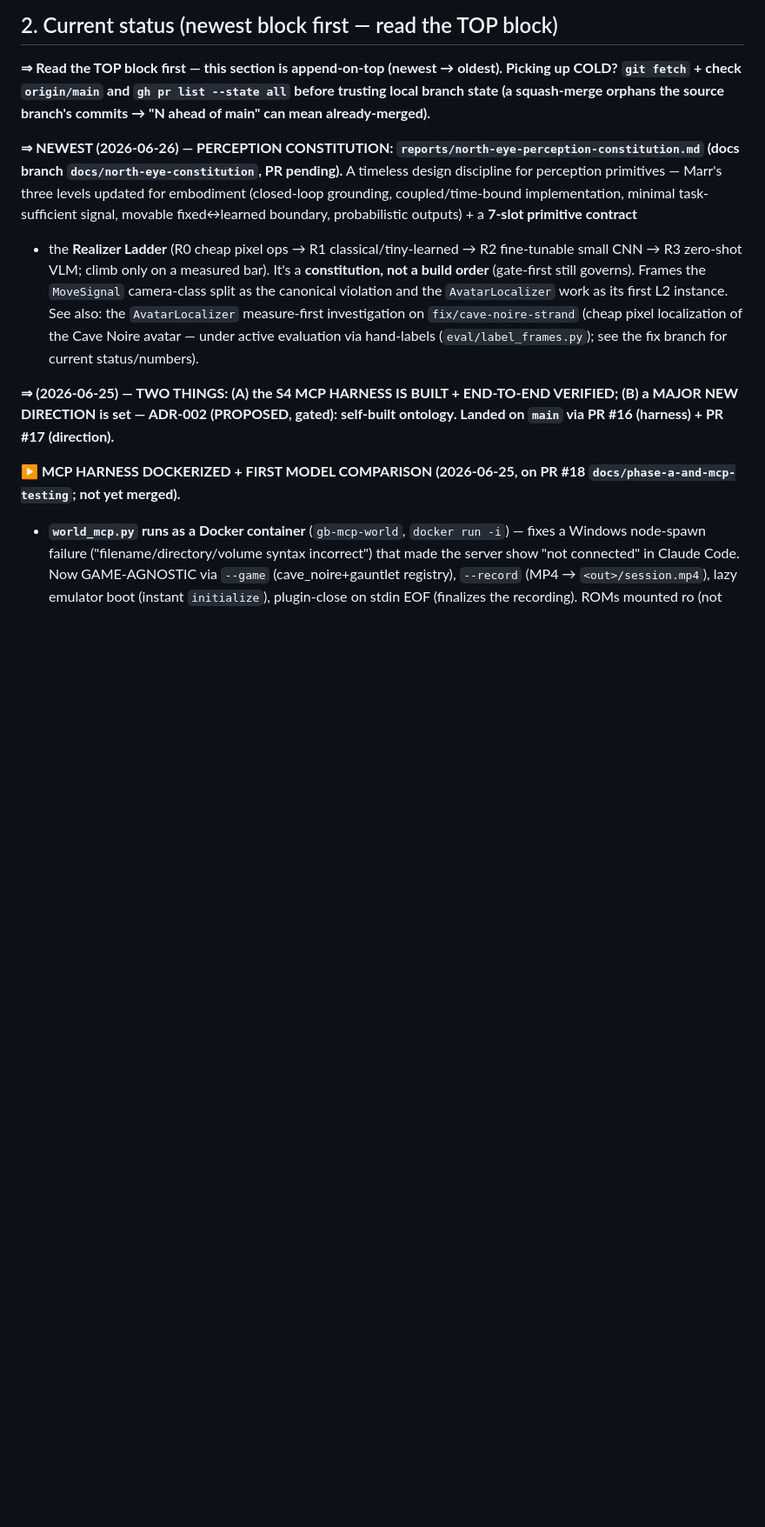
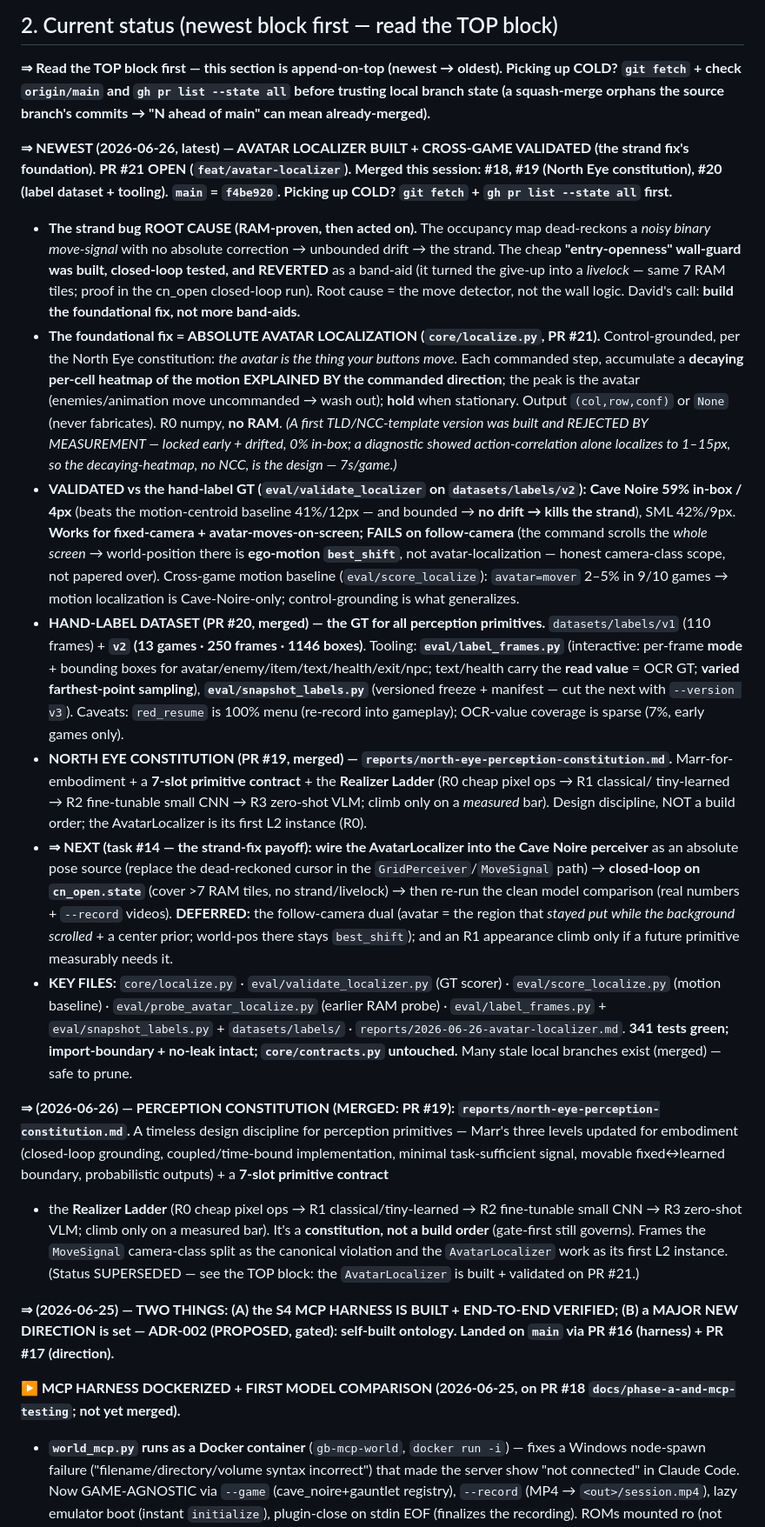
Before and after one commit to David-Dashboard/ai-pokemon-red, a Markdown page: HANDOFF.md, the part around the change. Shown at 87% size. Drawn GitHub-style; blank space fills up the shorter version.

Commit message:
docs(handoff): session status — AvatarLocalizer built+validated; strand-fix next
Top block records the full 2026-06-26 arc: strand root cause (dead-reckoning +
noisy move-detector; entry-openness band-aid built+reverted), the pivot to
control-grounded avatar localization, the hand-label dataset v1/v2 + tooling
(#20), the North Eye constitution (#19), and the AvatarLocalizer (#21, open) with
cross-game GT validation (Cave Noire 4px). NEXT = wire it into the Cave Noire
perceiver + closed-loop on cn_open.state.

Co-Authored-By: Claude Opus 4.8 <noreply@anthropic.com>

```diff
--- a/HANDOFF.md
+++ b/HANDOFF.md
@@ -82,16 +82,60 @@ The whole framework is one small loop: `perceive → recall → decide → act
 check `origin/main` and `gh pr list --state all` before trusting local branch state (a squash-merge orphans the
 source branch's commits → "N ahead of main" can mean already-merged).**
 
-**⇒ NEWEST (2026-06-26) — PERCEPTION CONSTITUTION: `reports/north-eye-perception-constitution.md` (docs branch
-`docs/north-eye-constitution`, PR pending).** A timeless design discipline for perception primitives — Marr's
+**⇒ NEWEST (2026-06-26, latest) — AVATAR LOCALIZER BUILT + CROSS-GAME VALIDATED (the strand fix's foundation).
+PR #21 OPEN (`feat/avatar-localizer`). Merged this session: #18, #19 (North Eye constitution), #20 (label
+dataset + tooling). `main` = `f4be920`. Picking up COLD? `git fetch` + `gh pr list --state all` first.**
+
+- **The strand bug ROOT CAUSE (RAM-proven, then acted on).** The occupancy map dead-reckons a *noisy binary
+  move-signal* with no absolute correction → unbounded drift → the strand. The cheap **"entry-openness"
+  wall-guard was built, closed-loop tested, and REVERTED** as a band-aid (it turned the give-up into a
+  *livelock* — same 7 RAM tiles; proof in the cn_open closed-loop run). Root cause = the move detector, not the
+  wall logic. David's call: **build the foundational fix, not more band-aids.**
+- **The foundational fix = ABSOLUTE AVATAR LOCALIZATION (`core/localize.py`, PR #21).** Control-grounded, per
+  the North Eye constitution: *the avatar is the thing your buttons move.* Each commanded step, accumulate a
+  **decaying per-cell heatmap of the motion EXPLAINED BY the commanded direction**; the peak is the avatar
+  (enemies/animation move uncommanded → wash out); **hold** when stationary. Output `(col,row,conf)` or `None`
+  (never fabricates). R0 numpy, **no RAM**. *(A first TLD/NCC-template version was built and REJECTED BY
+  MEASUREMENT — locked early + drifted, 0% in-box; a diagnostic showed action-correlation alone localizes to
+  1–15px, so the decaying-heatmap, no NCC, is the design — 7s/game.)*
+- **VALIDATED vs the hand-label GT (`eval/validate_localizer` on `datasets/labels/v2`):** **Cave Noire
+  59% in-box / 4px** (beats the motion-centroid baseline 41%/12px — and bounded → **no drift → kills the
+  strand**), SML 42%/9px. **Works for fixed-camera + avatar-moves-on-screen; FAILS on follow-camera** (the
+  command scrolls the *whole screen* → world-position there is **ego-motion `best_shift`**, not
+  avatar-localization — honest camera-class scope, not papered over). Cross-game motion baseline
+  (`eval/score_localize`): `avatar=mover` 2–5% in 9/10 games → motion localization is Cave-Noire-only;
+  control-grounding is what generalizes.
+- **HAND-LABEL DATASET (PR #20, merged) — the GT for all perception primitives.** `datasets/labels/v1` (110
+  frames) + **`v2` (13 games · 250 frames · 1146 boxes)**. Tooling: **`eval/label_frames.py`** (interactive:
+  per-frame **mode** + bounding boxes for avatar/enemy/item/text/health/exit/npc; text/health carry the **read
+  value** = OCR GT; **varied farthest-point sampling**), **`eval/snapshot_labels.py`** (versioned freeze +
+  manifest — cut the next with `--version v3`). Caveats: `red_resume` is 100% menu (re-record into gameplay);
+  OCR-value coverage is sparse (7%, early games only).
+- **NORTH EYE CONSTITUTION (PR #19, merged) — `reports/north-eye-perception-constitution.md`.** Marr-for-
+  embodiment + a **7-slot primitive contract** + the **Realizer Ladder** (R0 cheap pixel ops → R1 classical/
+  tiny-learned → R2 fine-tunable small CNN → R3 zero-shot VLM; climb only on a *measured* bar). Design
+  discipline, NOT a build order; the AvatarLocalizer is its first L2 instance (R0).
+- **⇒ NEXT (task #14 — the strand-fix payoff):** **wire the AvatarLocalizer into the Cave Noire perceiver** as
+  an absolute pose source (replace the dead-reckoned cursor in the `GridPerceiver`/`MoveSignal` path) →
+  **closed-loop on `cn_open.state`** (cover >7 RAM tiles, no strand/livelock) → then re-run the clean model
+  comparison (real numbers + `--record` videos). **DEFERRED:** the follow-camera dual (avatar = the region that
+  *stayed put while the background scrolled* + a center prior; world-pos there stays `best_shift`); and an R1
+  appearance climb only if a future primitive measurably needs it.
+- **KEY FILES:** `core/localize.py` · `eval/validate_localizer.py` (GT scorer) · `eval/score_localize.py`
+  (motion baseline) · `eval/probe_avatar_localize.py` (earlier RAM probe) · `eval/label_frames.py` +
+  `eval/snapshot_labels.py` + `datasets/labels/` · `reports/2026-06-26-avatar-localizer.md`. **341 tests green;
+  import-boundary + no-leak intact; `core/contracts.py` untouched.** Many stale local branches exist (merged) —
+  safe to prune.
+
+**⇒ (2026-06-26) — PERCEPTION CONSTITUTION (MERGED: PR #19): `reports/north-eye-perception-constitution.md`.**
+A timeless design discipline for perception primitives — Marr's
 three levels updated for embodiment (closed-loop grounding, coupled/time-bound implementation, minimal
 task-sufficient signal, movable fixed↔learned boundary, probabilistic outputs) + a **7-slot primitive contract**
 + the **Realizer Ladder** (R0 cheap pixel ops → R1 classical/tiny-learned → R2 fine-tunable small CNN → R3
 zero-shot VLM; climb only on a measured bar). It's a **constitution, not a build order** (gate-first still
 governs). Frames the `MoveSignal` camera-class split as the canonical violation and the `AvatarLocalizer` work as
-its first L2 instance. See also: the `AvatarLocalizer` measure-first investigation on `fix/cave-noire-strand`
-(cheap pixel localization of the Cave Noire avatar — under active evaluation via hand-labels
-(`eval/label_frames.py`); see the fix branch for current status/numbers).
+its first L2 instance. (Status SUPERSEDED — see the TOP block: the `AvatarLocalizer` is built + validated on
+PR #21.)
 
 **⇒ (2026-06-25) — TWO THINGS: (A) the S4 MCP HARNESS IS BUILT + END-TO-END VERIFIED; (B) a MAJOR NEW
 DIRECTION is set — ADR-002 (PROPOSED, gated): self-built ontology. Landed on `main` via PR #16 (harness) + PR #17 (direction).**
```
